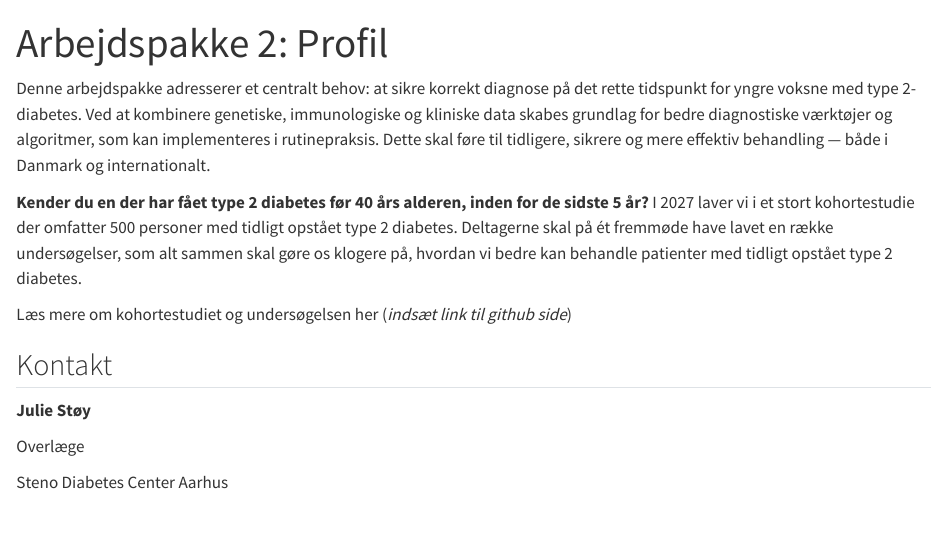
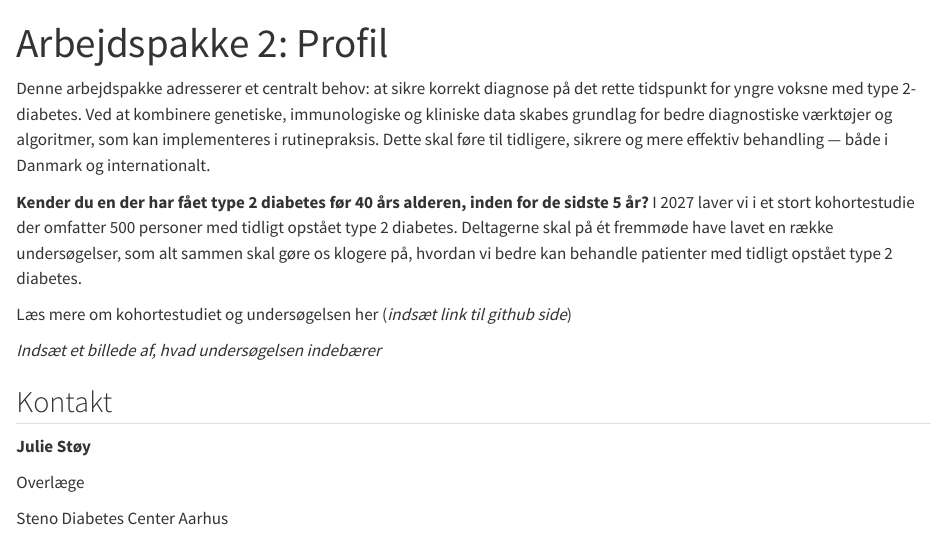
Before and after one commit to steno-aarhus/2early, a Quarto document (2-wp2.qmd): the page in a window 1100 px wide, from its top. Rendered offline with R 4.5, knitr and Pandoc in place of Quarto, with nearby package versions; drawn as R Markdown's standard HTML page in place of the format the file asks for.

Commit message:
Update 2-wp2.qmd

```diff
--- a/2-wp2.qmd
+++ b/2-wp2.qmd
@@ -13,6 +13,8 @@ Deltagerne skal på ét fremmøde have lavet en række undersøgelser, som alt s
 
 Læs mere om kohortestudiet og undersøgelsen her (*indsæt link til github side*)
 
+*Indsæt et billede af, hvad undersøgelsen indebærer*
+
 ## Kontakt
 **Julie Støy**
 
```
